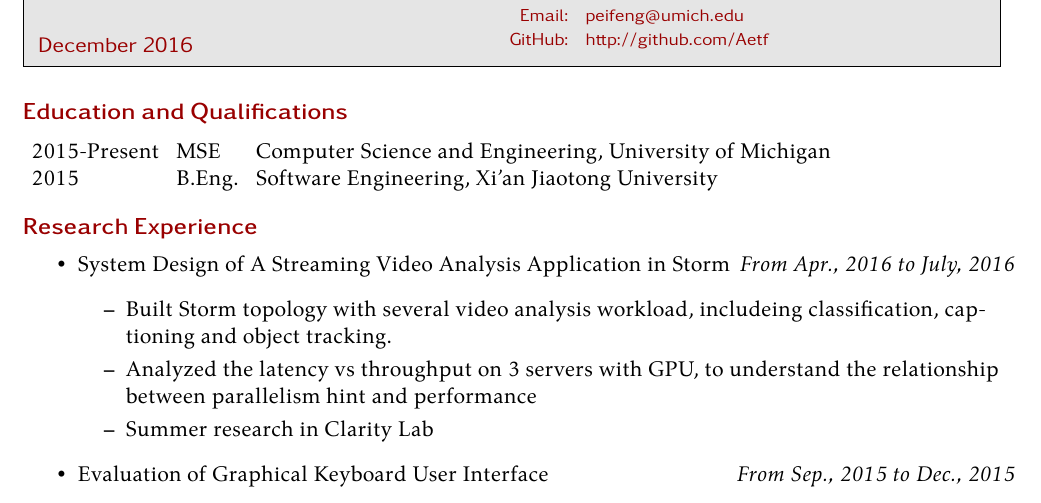
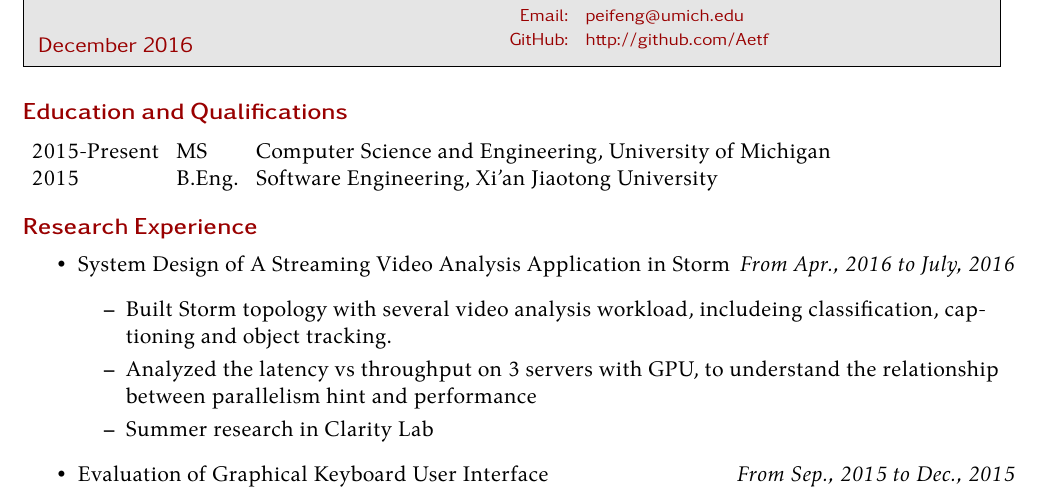
Before and after one commit to Aetf/CV, a LaTeX CV (cv/cv.tex): part of page 1 of 3, cut so that both start at the same text. Compiled offline with XeLaTeX.

Commit message:
Change from MSE to MS

```diff
--- a/cv/cv.tex
+++ b/cv/cv.tex
@@ -23,7 +23,7 @@
 \section{Education and Qualifications}
 
 \begin{tabular}{lll}
-    2015-Present   & MSE   & Computer Science and Engineering, University of Michigan \\
+    2015-Present   & MS   & Computer Science and Engineering, University of Michigan \\
     2015               & B.Eng. & Software Engineering, Xi'an Jiaotong University
 \end{tabular}
 
```
